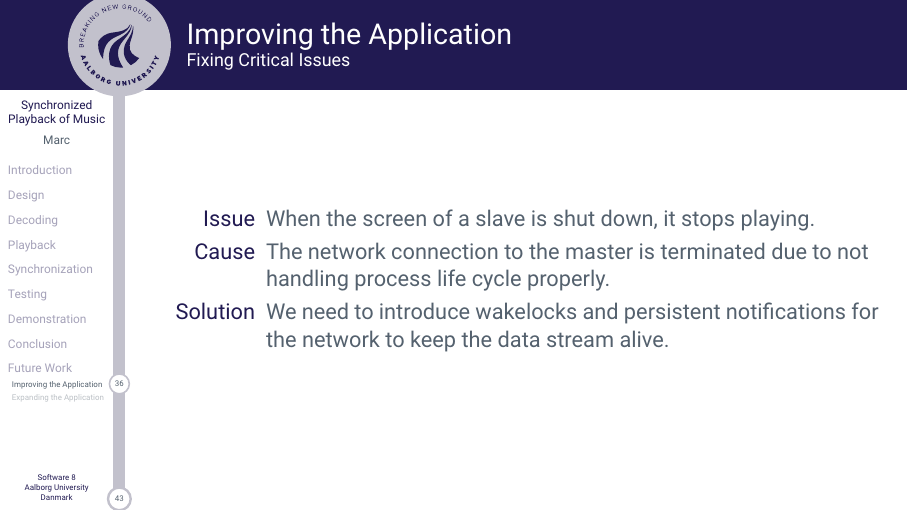
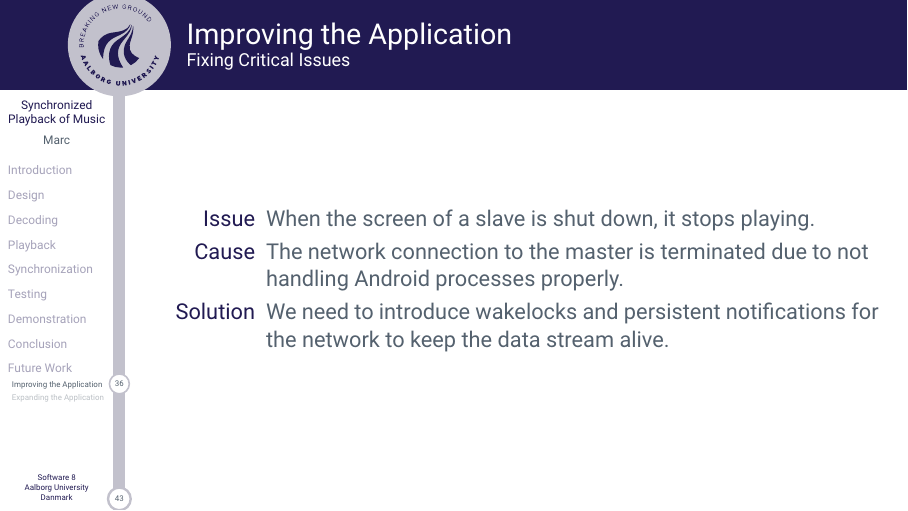
Before and after one commit to sw8f17/beamer, LaTeX slides (master.tex, which reads slides/marc/index.tex): page 41 of 49. Compiled offline with XeLaTeX.

Commit message:
final i think

```diff
--- a/slides/marc/index.tex
+++ b/slides/marc/index.tex
@@ -46,7 +46,7 @@
     \framesubtitle{Fixing Critical Issues}
     \begin{description}
         \item [Issue] When the screen of a slave is shut down, it stops playing.
-        \item [Cause] The network connection to the master is terminated due to not handling process life cycle properly.
+        \item [Cause] The network connection to the master is terminated due to not handling Android processes properly.
         \item [Solution] We need to introduce wakelocks and persistent notifications for the network to keep the data stream alive.
     \end{description}
 \end{frame}
```
